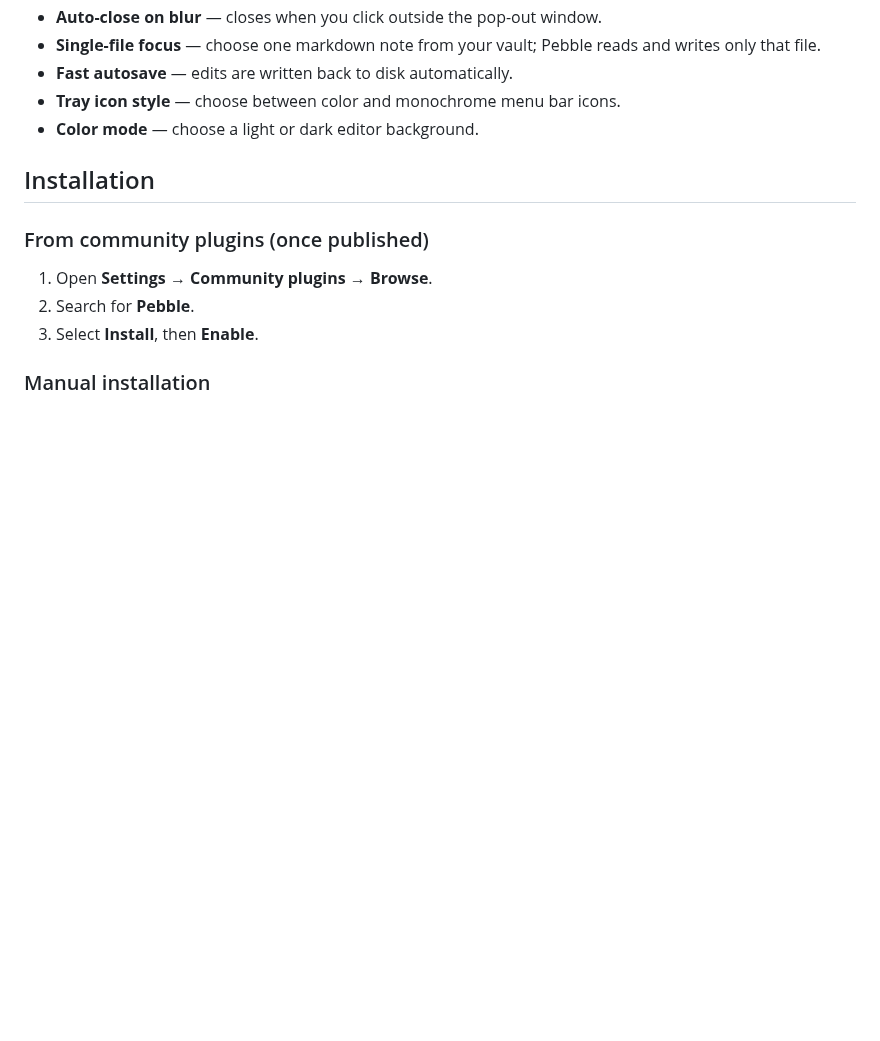
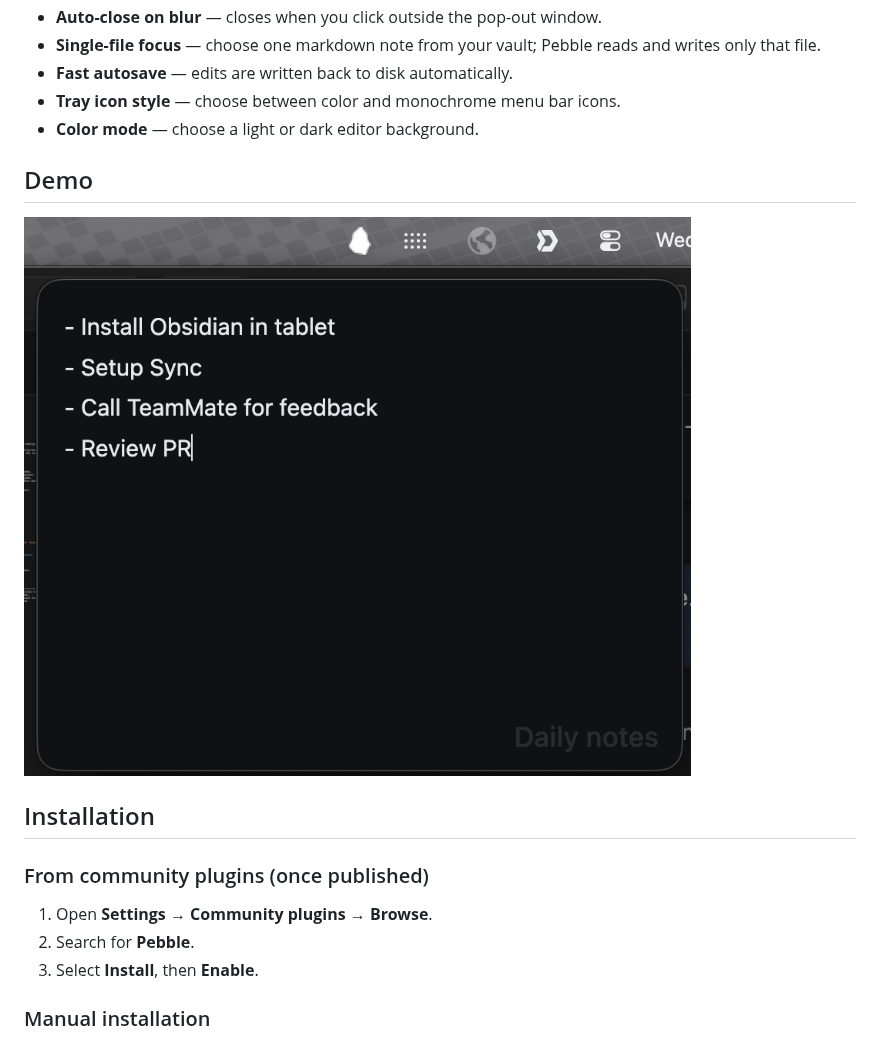
Before and after one commit to pedrojreis/Pebble, a Markdown page: README.md, the part around the change. Rendered like a GitHub page; pictures changed too: images/image.png (added); blank space fills up the shorter version.

```diff
--- a/README.md
+++ b/README.md
@@ -14,6 +14,10 @@ Pebble adds a small, always-accessible writing window from your system tray/menu
 - **Fast autosave** — edits are written back to disk automatically.
 - **Tray icon style** — choose between color and monochrome menu bar icons.
 - **Color mode** — choose a light or dark editor background.
+
+## Demo
+
+![Pebble preview](images/image.png)
 
 ## Installation
 
```
